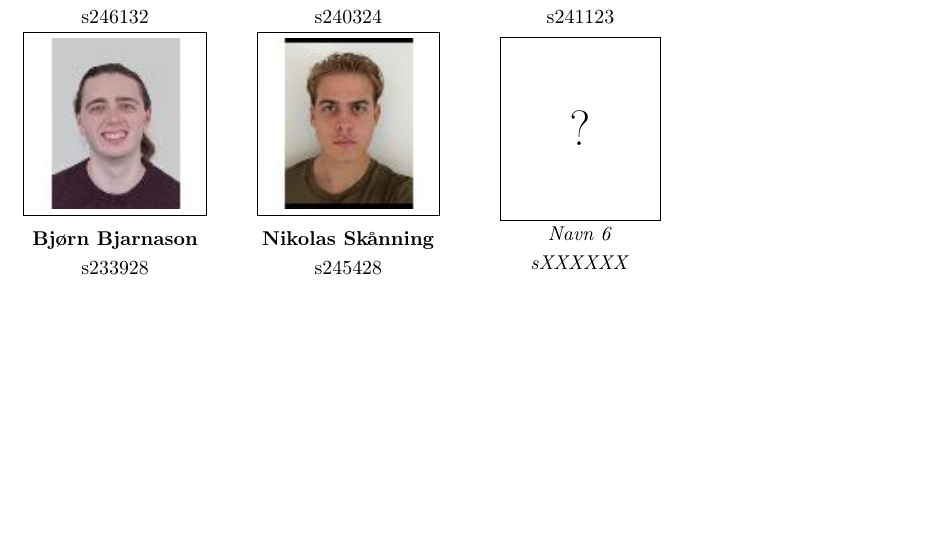
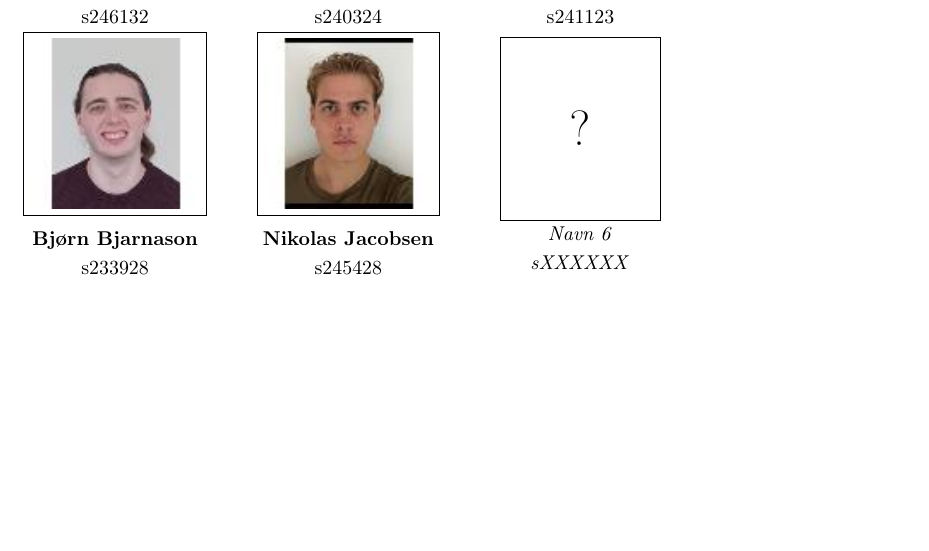
Before and after one commit to MadsRudolph/62768-energy-system, a LaTeX document (report/main.tex, which reads report/frontpage.tex): part of page 1 of 7, cut so that both start at the same text. Compiled offline with pdfLaTeX.

Commit message:
Fix Nikolas's surname: Skånning -> Jacobsen (@nikolas-jacobsen)

```diff
--- a/report/frontpage.tex
+++ b/report/frontpage.tex
@@ -39,7 +39,7 @@
     \photocard{images/frontpage/dtu_jonas.png}{Jonas Beck Jensen}{s240324} &
     \photocard{images/frontpage/dtu_andreas.png}{Andreas Skånning}{s241123} \\[1.0cm]
     \photocard{images/frontpage/bjorn.jpg}{Bjørn Bjarnason}{s233928} &
-    \photocard{images/frontpage/nikolas.jpg}{Nikolas Skånning}{s245428} &
+    \photocard{images/frontpage/nikolas.jpg}{Nikolas Jacobsen}{s245428} &
     \placeholdercard{Navn 6}{sXXXXXX} \\
 \end{tabular}
 \end{center}
```
Also changed, not shown: README.md.
